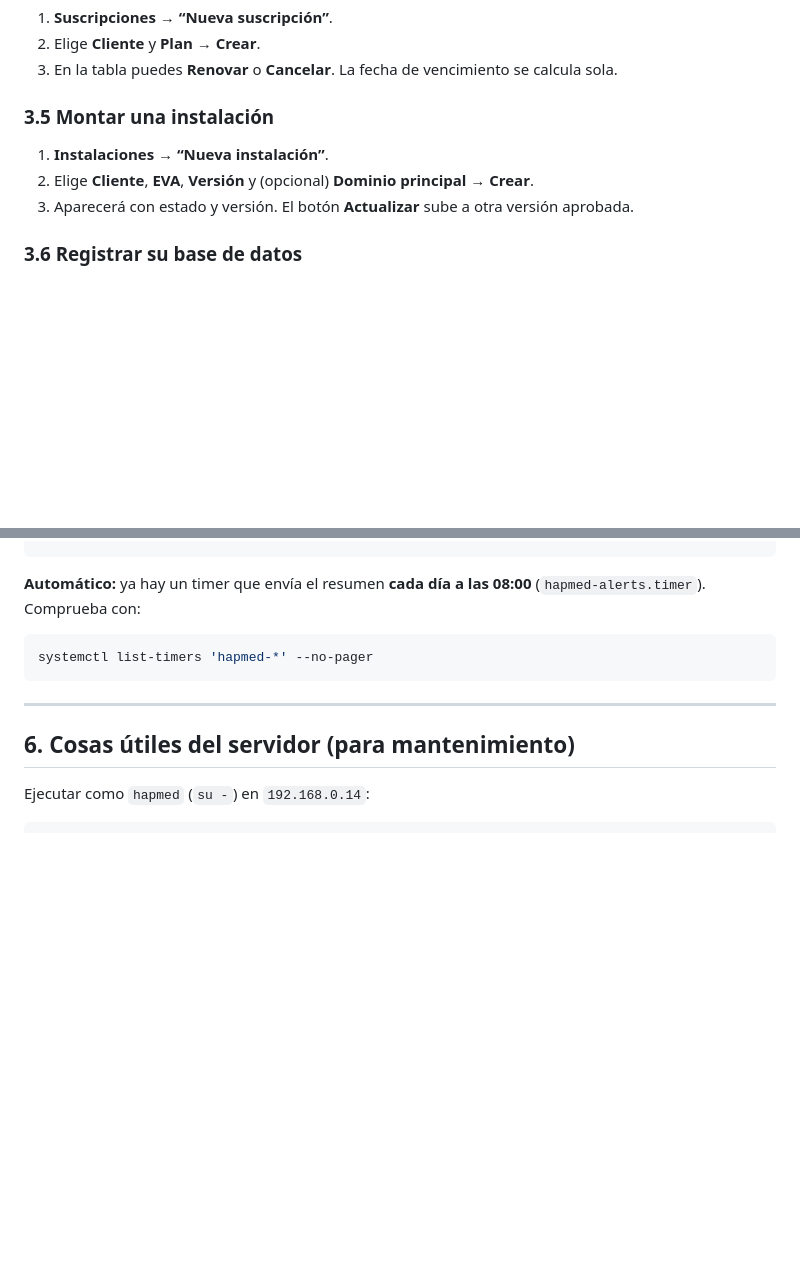
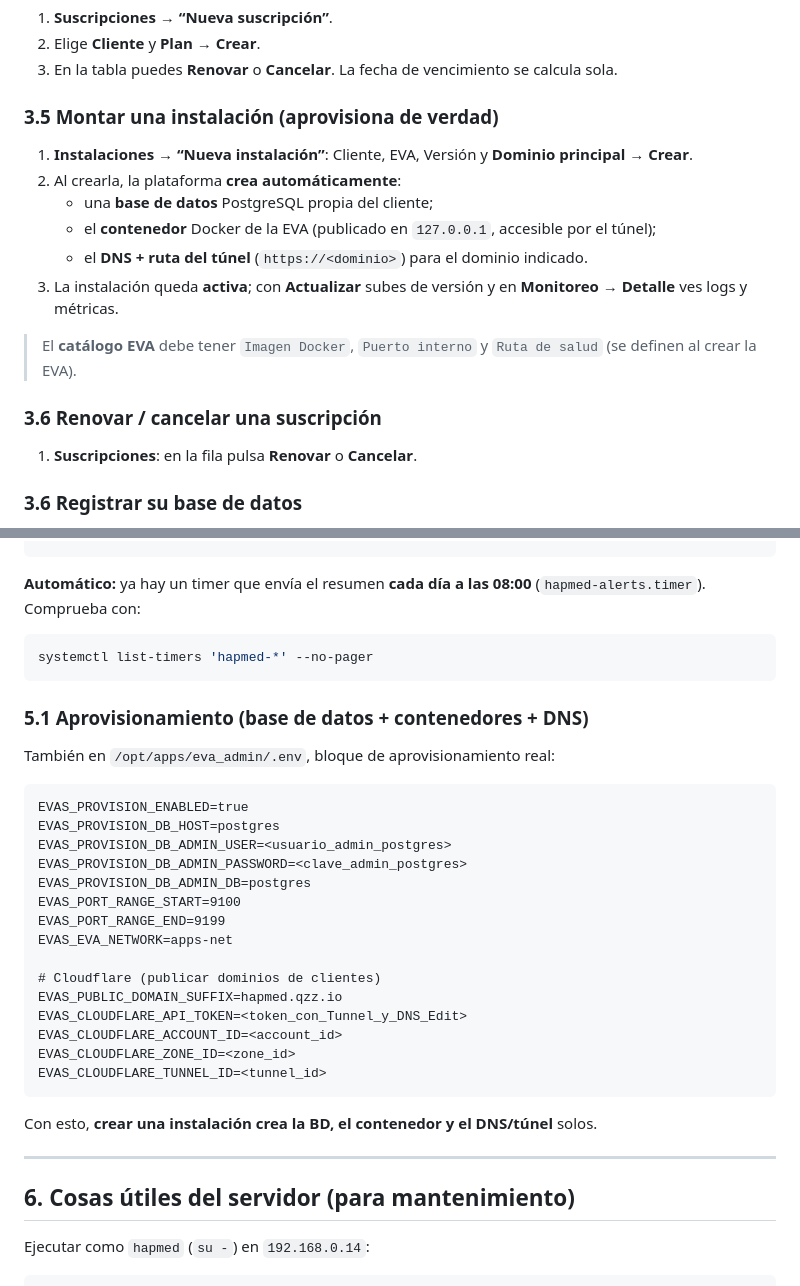
Before and after one commit to hapmed/eva_Admin, a Markdown page: MANUAL.md, 2 parts joined by grey strips. GitHub-like rendering; blank space fills up the shorter version.

Commit message:
docs: manual con aprovisionamiento real (BD, contenedor, DNS)

````diff
--- a/MANUAL.md
+++ b/MANUAL.md
@@ -56,10 +56,20 @@ Guía sencilla de uso. Para detalles técnicos, ver [`docs/EVAS_ADMIN/`](docs/EV
 2. Elige **Cliente** y **Plan** → **Crear**.
 3. En la tabla puedes **Renovar** o **Cancelar**. La fecha de vencimiento se calcula sola.
 
-### 3.5 Montar una instalación
-1. **Instalaciones → “Nueva instalación”**.
-2. Elige **Cliente**, **EVA**, **Versión** y (opcional) **Dominio principal** → **Crear**.
-3. Aparecerá con estado y versión. El botón **Actualizar** sube a otra versión aprobada.
+### 3.5 Montar una instalación (aprovisiona de verdad)
+1. **Instalaciones → “Nueva instalación”**: Cliente, EVA, Versión y **Dominio principal** → **Crear**.
+2. Al crearla, la plataforma **crea automáticamente**:
+   - una **base de datos** PostgreSQL propia del cliente;
+   - el **contenedor** Docker de la EVA (publicado en `127.0.0.1`, accesible por el túnel);
+   - el **DNS + ruta del túnel** (`https://<dominio>`) para el dominio indicado.
+3. La instalación queda **activa**; con **Actualizar** subes de versión y en **Monitoreo → Detalle**
+   ves logs y métricas.
+
+> El **catálogo EVA** debe tener `Imagen Docker`, `Puerto interno` y `Ruta de salud`
+> (se definen al crear la EVA).
+
+### 3.6 Renovar / cancelar una suscripción
+1. **Suscripciones**: en la fila pulsa **Renovar** o **Cancelar**.
 
 ### 3.6 Registrar su base de datos
 1. **Bases de datos → “Registrar base de datos”**: elige la **Instalación**, un `Nombre lógico` y el `Nodo` → **Registrar**.
@@ -131,6 +141,30 @@ docker compose -f ops/compose.prod.yaml run --rm --no-deps api python -m app.cli
 systemctl list-timers 'hapmed-*' --no-pager
 ```
 
+### 5.1 Aprovisionamiento (base de datos + contenedores + DNS)
+
+También en `/opt/apps/eva_admin/.env`, bloque de aprovisionamiento real:
+
+```dotenv
+EVAS_PROVISION_ENABLED=true
+EVAS_PROVISION_DB_HOST=postgres
+EVAS_PROVISION_DB_ADMIN_USER=<usuario_admin_postgres>
+EVAS_PROVISION_DB_ADMIN_PASSWORD=<clave_admin_postgres>
+EVAS_PROVISION_DB_ADMIN_DB=postgres
+EVAS_PORT_RANGE_START=9100
+EVAS_PORT_RANGE_END=9199
+EVAS_EVA_NETWORK=apps-net
+
+# Cloudflare (publicar dominios de clientes)
+EVAS_PUBLIC_DOMAIN_SUFFIX=hapmed.qzz.io
+EVAS_CLOUDFLARE_API_TOKEN=<token_con_Tunnel_y_DNS_Edit>
+EVAS_CLOUDFLARE_ACCOUNT_ID=<account_id>
+EVAS_CLOUDFLARE_ZONE_ID=<zone_id>
+EVAS_CLOUDFLARE_TUNNEL_ID=<tunnel_id>
+```
+
+Con esto, **crear una instalación crea la BD, el contenedor y el DNS/túnel** solos.
+
 ---
 
 ## 6. Cosas útiles del servidor (para mantenimiento)
````
